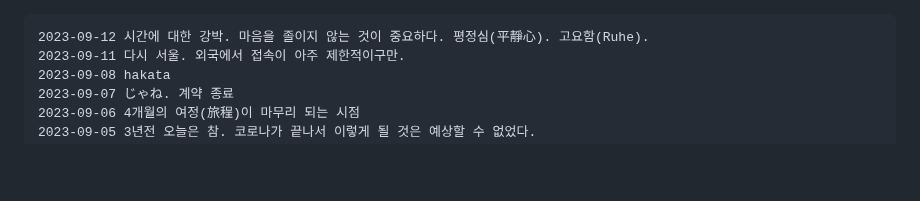
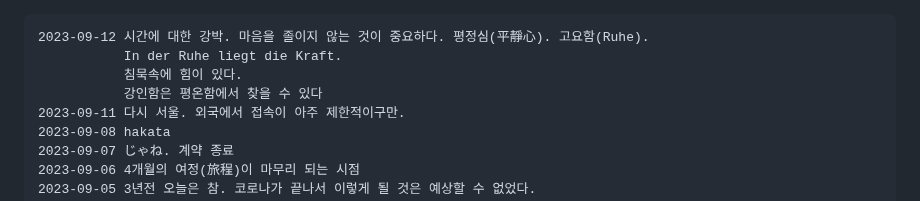
Before and after one commit to ngio/python_study, a Markdown page: __README_daily.md, the part around the change. GitHub-like rendering; blank space fills up the shorter version.

Commit message:
Update __README_daily.md
In der Ruhe liegt die Kraft.

침묵속에 힘이 있다.


강인함은 평온함에서 찾을 수 있다

```diff
--- a/__README_daily.md
+++ b/__README_daily.md
@@ -3,6 +3,9 @@
 
 
     2023-09-12 시간에 대한 강박. 마음을 졸이지 않는 것이 중요하다. 평정심(平靜心). 고요함(Ruhe).
+               In der Ruhe liegt die Kraft.
+               침묵속에 힘이 있다.
+               강인함은 평온함에서 찾을 수 있다
     2023-09-11 다시 서울. 외국에서 접속이 아주 제한적이구만.
     2023-09-08 hakata
     2023-09-07 じゃね. 계약 종료
```
